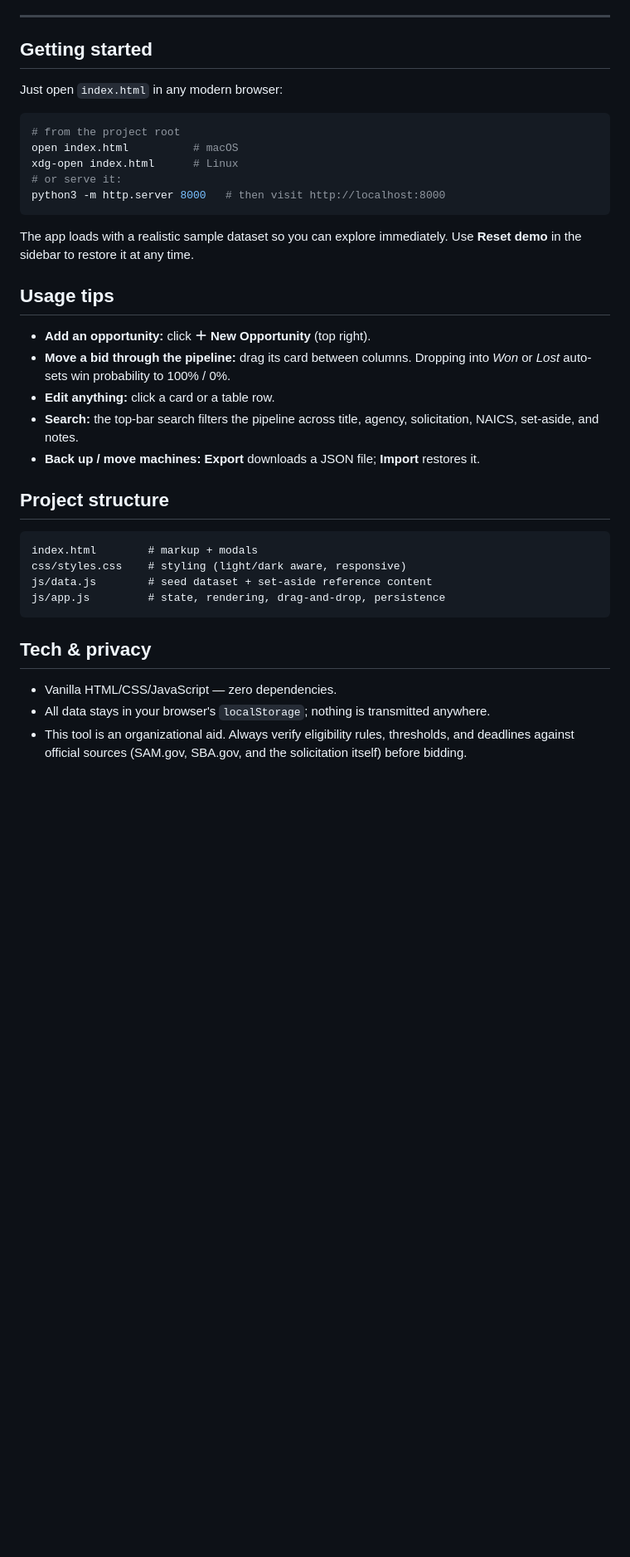
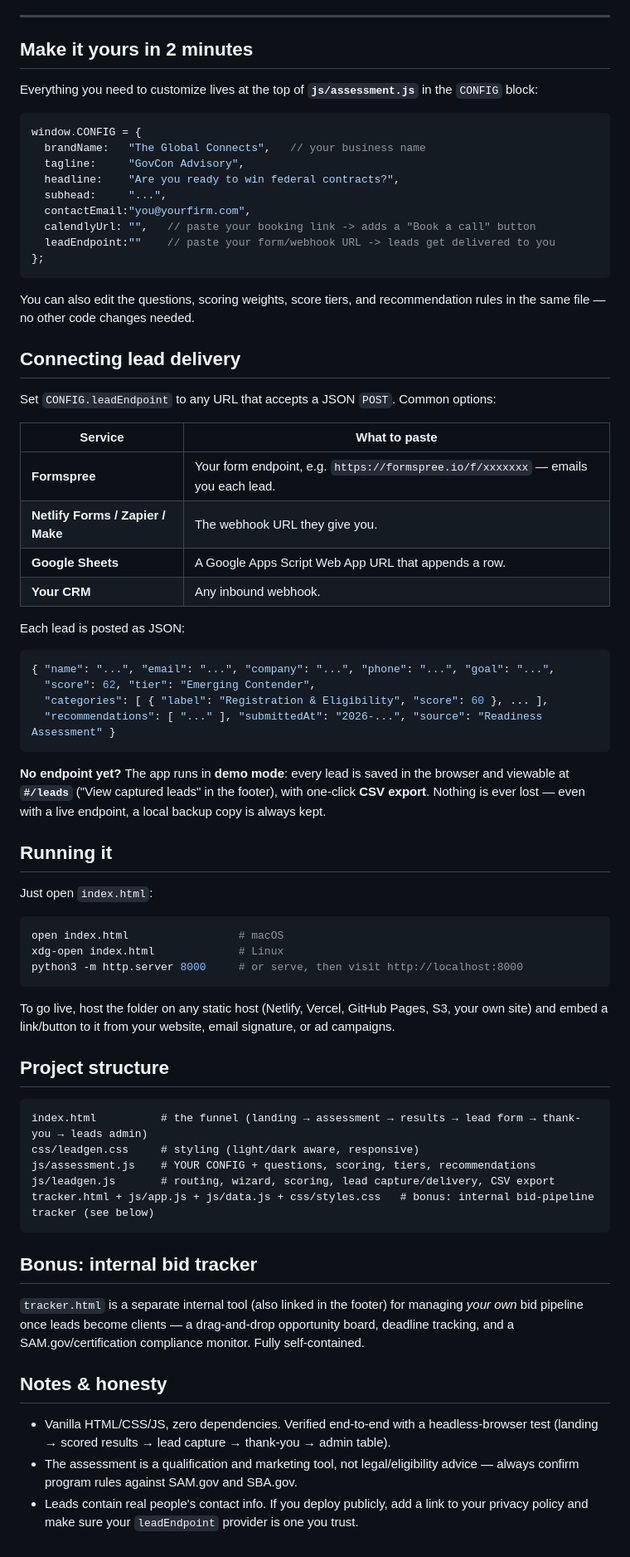
Before and after one commit to globalleader88/globaleader88, a Markdown page: README.md, the part around one of its changes. Shown at 83% size. Rendered like a GitHub page; blank space fills up the shorter version.

````diff
--- a/README.md
+++ b/README.md
@@ -35,43 +33,83 @@ and notes** (incumbent, teaming partners, key requirements).
 
 ---
 
-## Getting started
+## Make it yours in 2 minutes
 
-Just open `index.html` in any modern browser:
+Everything you need to customize lives at the top of **`js/assessment.js`** in the `CONFIG` block:
+
+```js
+window.CONFIG = {
+  brandName:   "The Global Connects",   // your business name
+  tagline:     "GovCon Advisory",
+  headline:    "Are you ready to win federal contracts?",
+  subhead:     "...",
+  contactEmail:"you@yourfirm.com",
+  calendlyUrl: "",   // paste your booking link -> adds a "Book a call" button
+  leadEndpoint:""    // paste your form/webhook URL -> leads get delivered to you
+};
+```
+
+You can also edit the questions, scoring weights, score tiers, and recommendation rules in the same
+file — no other code changes needed.
+
+## Connecting lead delivery
+
+Set `CONFIG.leadEndpoint` to any URL that accepts a JSON `POST`. Common options:
+
+| Service | What to paste |
+| --- | --- |
+| **Formspree** | Your form endpoint, e.g. `https://formspree.io/f/xxxxxxx` — emails you each lead. |
+| **Netlify Forms / Zapier / Make** | The webhook URL they give you. |
+| **Google Sheets** | A Google Apps Script Web App URL that appends a row. |
+| **Your CRM** | Any inbound webhook. |
+
+Each lead is posted as JSON:
+
+```json
+{ "name": "...", "email": "...", "company": "...", "phone": "...", "goal": "...",
+  "score": 62, "tier": "Emerging Contender",
+  "categories": [ { "label": "Registration & Eligibility", "score": 60 }, ... ],
+  "recommendations": [ "..." ], "submittedAt": "2026-...", "source": "Readiness Assessment" }
+```
+
+**No endpoint yet?** The app runs in **demo mode**: every lead is saved in the browser and viewable
+at **`#/leads`** ("View captured leads" in the footer), with one-click **CSV export**. Nothing is
+ever lost — even with a live endpoint, a local backup copy is always kept.
+
+## Running it
+
+Just open `index.html`:
 
 ```bash
-# from the project root
-open index.html          # macOS
-xdg-open index.html      # Linux
-# or serve it:
-python3 -m http.server 8000   # then visit http://localhost:8000
+open index.html                 # macOS
+xdg-open index.html             # Linux
+python3 -m http.server 8000     # or serve, then visit http://localhost:8000
 ```
 
-The app loads with a realistic sample dataset so you can explore immediately. Use **Reset demo**
-in the sidebar to restore it at any time.
-
-## Usage tips
-
-- **Add an opportunity:** click **＋ New Opportunity** (top right).
-- **Move a bid through the pipeline:** drag its card between columns. Dropping into *Won* or *Lost*
-  auto-sets win probability to 100% / 0%.
-- **Edit anything:** click a card or a table row.
-- **Search:** the top-bar search filters the pipeline across title, agency, solicitation, NAICS,
-  set-aside, and notes.
-- **Back up / move machines:** **Export** downloads a JSON file; **Import** restores it.
+To go live, host the folder on any static host (Netlify, Vercel, GitHub Pages, S3, your own site)
+and embed a link/button to it from your website, email signature, or ad campaigns.
 
 ## Project structure
 
 ```
-index.html        # markup + modals
-css/styles.css    # styling (light/dark aware, responsive)
-js/data.js        # seed dataset + set-aside reference content
-js/app.js         # state, rendering, drag-and-drop, persistence
+index.html          # the funnel (landing → assessment → results → lead form → thank-you → leads admin)
+css/leadgen.css     # styling (light/dark aware, responsive)
+js/assessment.js    # YOUR CONFIG + questions, scoring, tiers, recommendations
+js/leadgen.js       # routing, wizard, scoring, lead capture/delivery, CSV export
+tracker.html + js/app.js + js/data.js + css/styles.css   # bonus: internal bid-pipeline tracker (see below)
 ```
 
-## Tech & privacy
+## Bonus: internal bid tracker
 
-- Vanilla HTML/CSS/JavaScript — zero dependencies.
-- All data stays in your browser's `localStorage`; nothing is transmitted anywhere.
-- This tool is an organizational aid. Always verify eligibility rules, thresholds, and deadlines
-  against official sources (SAM.gov, SBA.gov, and the solicitation itself) before bidding.
+`tracker.html` is a separate internal tool (also linked in the footer) for managing *your own* bid
+pipeline once leads become clients — a drag-and-drop opportunity board, deadline tracking, and a
+SAM.gov/certification compliance monitor. Fully self-contained.
+
+## Notes & honesty
+
+- Vanilla HTML/CSS/JS, zero dependencies. Verified end-to-end with a headless-browser test
+  (landing → scored results → lead capture → thank-you → admin table).
+- The assessment is a qualification and marketing tool, not legal/eligibility advice — always
+  confirm program rules against SAM.gov and SBA.gov.
+- Leads contain real people's contact info. If you deploy publicly, add a link to your privacy
+  policy and make sure your `leadEndpoint` provider is one you trust.
````
Also changed, not shown: other parts of README.md (+23 -25 lines), assets/landing.png (added), assets/leadform.png (added), assets/results.png (added), 5 other files.
